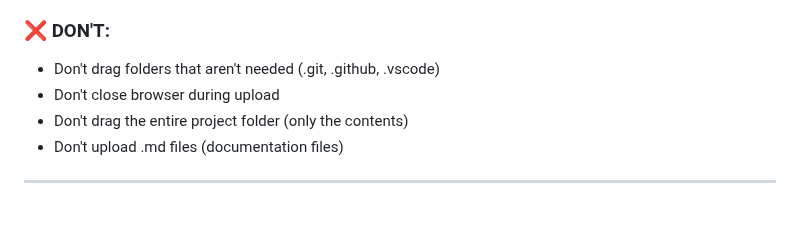
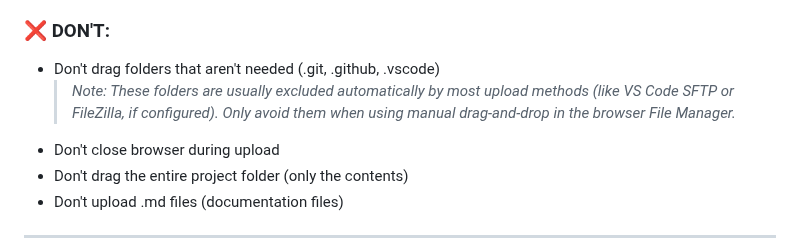
Before and after one commit to xpertforextradeinc/xpert-hostinger, a Markdown page: HOW-TO-DRAG-DROP-UPLOAD.md, the part around the change. GitHub-like rendering; blank space fills up the shorter version.

Commit message:
Update HOW-TO-DRAG-DROP-UPLOAD.md
Co-authored-by: Copilot <175728472+Copilot@users.noreply.github.com>

```diff
--- a/HOW-TO-DRAG-DROP-UPLOAD.md
+++ b/HOW-TO-DRAG-DROP-UPLOAD.md
@@ -164,6 +164,7 @@
 
 ### ❌ DON'T:
 - Don't drag folders that aren't needed (.git, .github, .vscode)
+  > *Note: These folders are usually excluded automatically by most upload methods (like VS Code SFTP or FileZilla, if configured). Only avoid them when using manual drag-and-drop in the browser File Manager.*
 - Don't close browser during upload
 - Don't drag the entire project folder (only the contents)
 - Don't upload .md files (documentation files)
```
